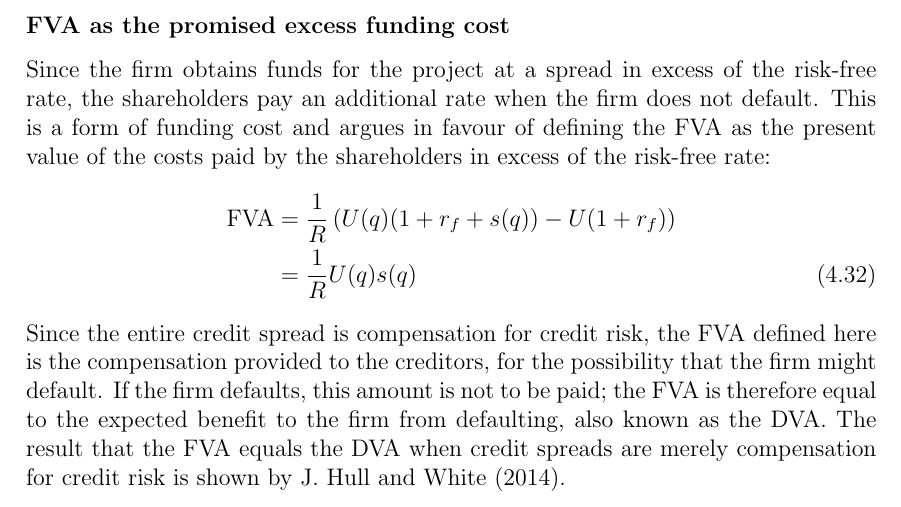
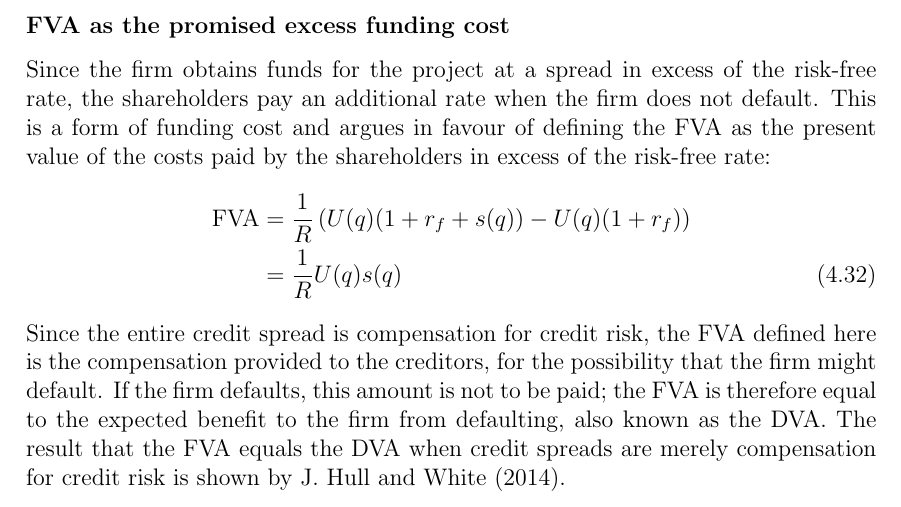
Before and after one commit to sebastianbaltser/master-thesis, a LaTeX thesis (thesis/main.tex, which reads thesis/content/body-matter/single-period-model/defining-fva.tex): part of page 39 of 62, cut so that both start at the same text. Compiled offline with pdfLaTeX.

Commit message:
Add missing argument

```diff
--- a/thesis/content/body-matter/single-period-model/defining-fva.tex
+++ b/thesis/content/body-matter/single-period-model/defining-fva.tex
@@ -19,7 +19,7 @@
                     &=
                         \discountfactor \left(
                             U(q) (1 + \rfrate + s(q))
-                            - U (1 + \rfrate)
+                            - U(q) (1 + \rfrate)
                         \right)
                         \nonumber \\
                     &=
```
